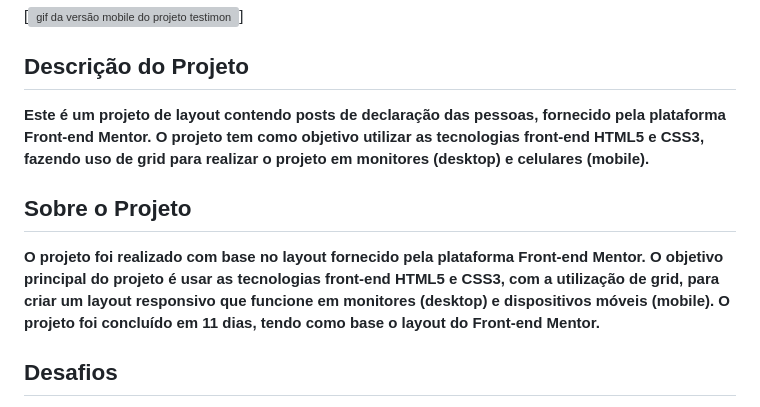
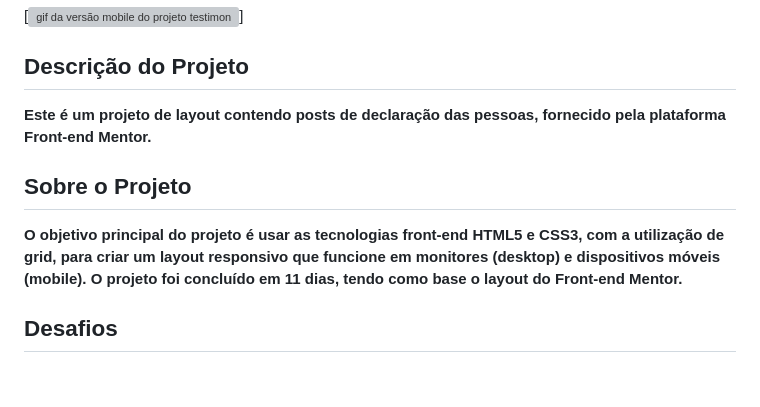
Before and after one commit to vitor-domingos/testimonials-grid-section-main-frontendmentor, a Markdown page: README.md, the part around the change. Drawn GitHub-style; blank space fills up the shorter version; grey boxes are pictures that could not be loaded.

Commit message:
modificado o arquivo README.md

```diff
--- a/README.md
+++ b/README.md
@@ -6,11 +6,11 @@
 
 ## Descrição do Projeto
 
-**Este é um projeto de layout contendo posts de declaração das pessoas, fornecido pela plataforma Front-end Mentor. O projeto tem como objetivo utilizar as tecnologias front-end HTML5 e CSS3, fazendo uso de grid para realizar o projeto em monitores (desktop) e celulares (mobile).**
+**Este é um projeto de layout contendo posts de declaração das pessoas, fornecido pela plataforma Front-end Mentor.**
 
 ## Sobre o Projeto
 
-**O projeto foi realizado com base no layout fornecido pela plataforma Front-end Mentor. O objetivo principal do projeto é usar as tecnologias front-end HTML5 e CSS3, com a utilização de grid, para criar um layout responsivo que funcione em monitores (desktop) e dispositivos móveis (mobile). O projeto foi concluído em 11 dias, tendo como base o layout do Front-end Mentor.**
+**O objetivo principal do projeto é usar as tecnologias front-end HTML5 e CSS3, com a utilização de grid, para criar um layout responsivo que funcione em monitores (desktop) e dispositivos móveis (mobile). O projeto foi concluído em 11 dias, tendo como base o layout do Front-end Mentor.**
 
 ## Desafios
 
```
